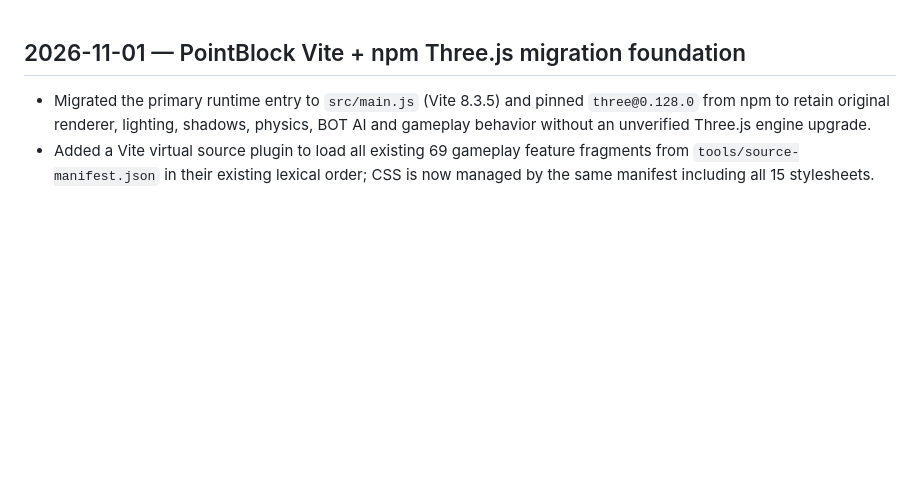
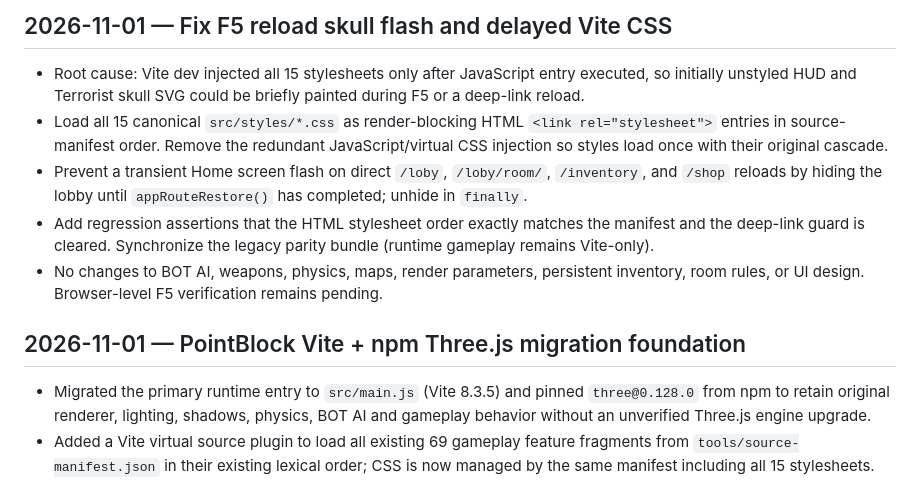
Before and after one commit to Heynode92/blockbudies, a Markdown page: CHANGELOG.md, the part around the change. GitHub-like rendering; blank space fills up the shorter version.

Commit message:
docs: document F5 unstyled SVG flash fix

```diff
--- a/CHANGELOG.md
+++ b/CHANGELOG.md
@@ -1,3 +1,10 @@
+## 2026-11-01 — Fix F5 reload skull flash and delayed Vite CSS
+- Root cause: Vite dev injected all 15 stylesheets only after JavaScript entry executed, so initially unstyled HUD and Terrorist skull SVG could be briefly painted during F5 or a deep-link reload.
+- Load all 15 canonical `src/styles/*.css` as render-blocking HTML `<link rel="stylesheet">` entries in source-manifest order. Remove the redundant JavaScript/virtual CSS injection so styles load once with their original cascade.
+- Prevent a transient Home screen flash on direct `/loby`, `/loby/room/`, `/inventory`, and `/shop` reloads by hiding the lobby until `appRouteRestore()` has completed; unhide in `finally`.
+- Add regression assertions that the HTML stylesheet order exactly matches the manifest and the deep-link guard is cleared. Synchronize the legacy parity bundle (runtime gameplay remains Vite-only).
+- No changes to BOT AI, weapons, physics, maps, render parameters, persistent inventory, room rules, or UI design. Browser-level F5 verification remains pending.
+
 ## 2026-11-01 — PointBlock Vite + npm Three.js migration foundation
 - Migrated the primary runtime entry to `src/main.js` (Vite 8.3.5) and pinned `three@0.128.0` from npm to retain original renderer, lighting, shadows, physics, BOT AI and gameplay behavior without an unverified Three.js engine upgrade.
 - Added a Vite virtual source plugin to load all existing 69 gameplay feature fragments from `tools/source-manifest.json` in their existing lexical order; CSS is now managed by the same manifest including all 15 stylesheets. Source changes trigger a clean browser reload rather than hot replacing active Three.js scene or input listeners.
```
